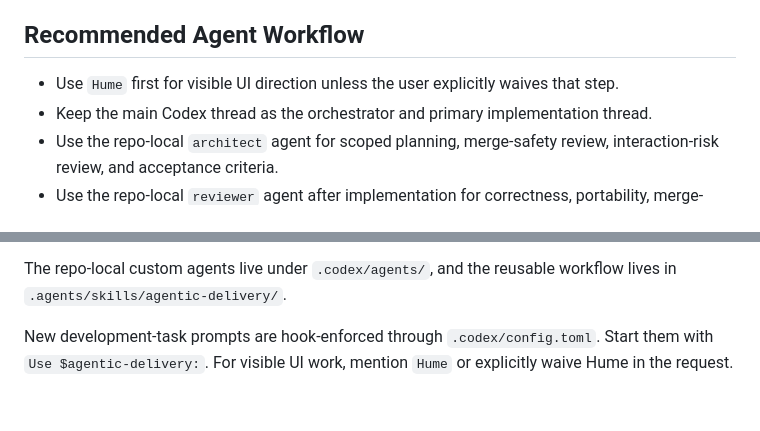
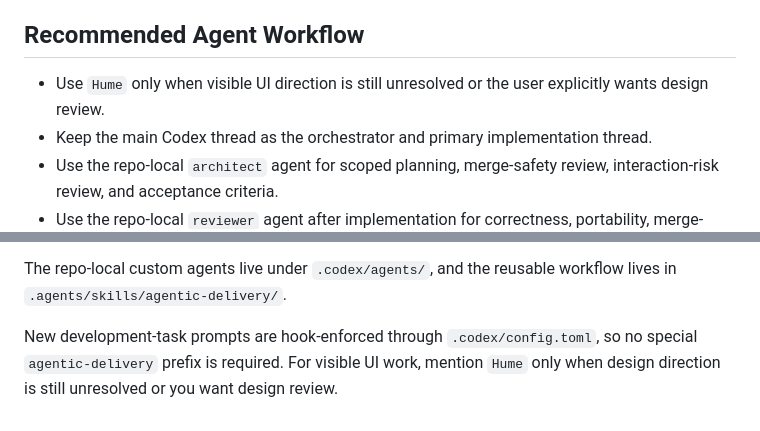
Before and after one commit to alexremington/salesforce-duplicate-reviewer-shareable, a Markdown page: AGENTS.md, 2 parts joined by grey strips. Rendered like a GitHub page.

Commit message:
Update Duplicate Reviewer workflow guidance

```diff
--- a/AGENTS.md
+++ b/AGENTS.md
@@ -49,7 +49,7 @@ These instructions apply to this repository and its subdirectories.
 
 ## Recommended Agent Workflow
 
-- Use `Hume` first for visible UI direction unless the user explicitly waives that step.
+- Use `Hume` only when visible UI direction is still unresolved or the user explicitly wants design review.
 - Keep the main Codex thread as the orchestrator and primary implementation thread.
 - Use the repo-local `architect` agent for scoped planning, merge-safety review, interaction-risk review, and acceptance criteria.
 - Use the repo-local `reviewer` agent after implementation for correctness, portability, merge-safety, and validation-gap review.
@@ -58,4 +58,4 @@ These instructions apply to this repository and its subdirectories.
 
 The repo-local custom agents live under `.codex/agents/`, and the reusable workflow lives in `.agents/skills/agentic-delivery/`.
 
-New development-task prompts are hook-enforced through `.codex/config.toml`. Start them with `Use $agentic-delivery:`. For visible UI work, mention `Hume` or explicitly waive Hume in the request.
+New development-task prompts are hook-enforced through `.codex/config.toml`, so no special `agentic-delivery` prefix is required. For visible UI work, mention `Hume` only when design direction is still unresolved or you want design review.
```
